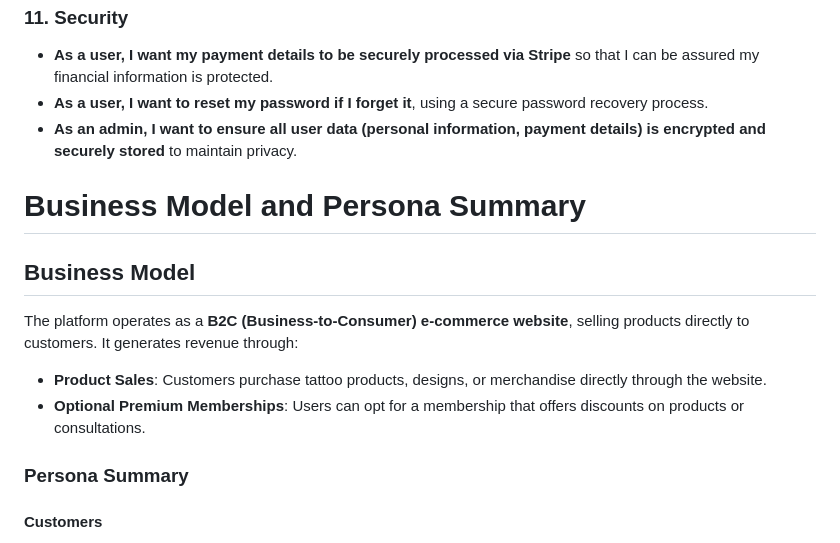
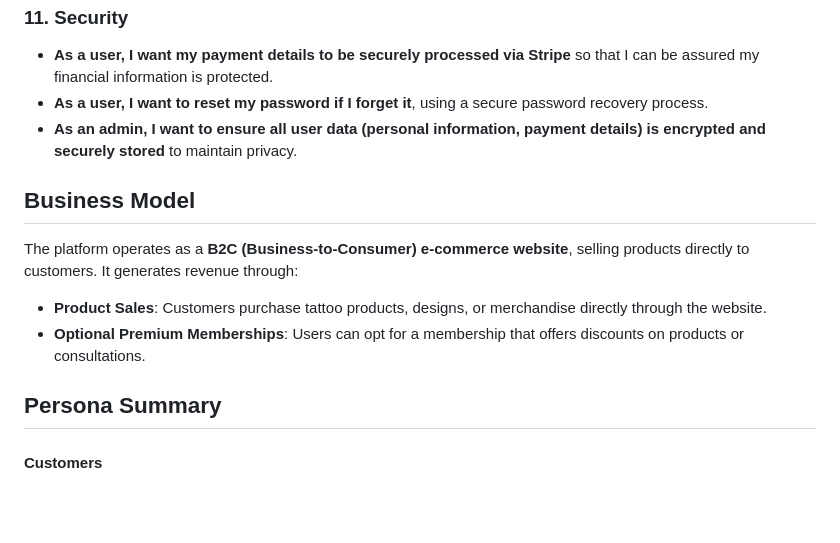
Before and after one commit to abikirkham/girls-get-tattoos, a Markdown page: README.md, the part around the change. Drawn GitHub-style; blank space fills up the shorter version.

Commit message:
Adjust markdown in readme

```diff
--- a/README.md
+++ b/README.md
@@ -105,8 +105,6 @@ The website is designed with simplicity and style, aligning with the aesthetics
 - **As a user, I want to reset my password if I forget it**, using a secure password recovery process.
 - **As an admin, I want to ensure all user data (personal information, payment details) is encrypted and securely stored** to maintain privacy.
 
-# Business Model and Persona Summary
-
 ## Business Model
 
 The platform operates as a **B2C (Business-to-Consumer) e-commerce website**, selling products directly to customers. It generates revenue through:
@@ -114,7 +112,7 @@ The platform operates as a **B2C (Business-to-Consumer) e-commerce website**, se
 - **Product Sales**: Customers purchase tattoo products, designs, or merchandise directly through the website.
 - **Optional Premium Memberships**: Users can opt for a membership that offers discounts on products or consultations.
 
-### Persona Summary
+## Persona Summary
 
 #### Customers
 - **Tattoo Enthusiasts**: These individuals are passionate about artistic designs and tattoos. They are looking for high-quality tattoo products, designs, merchandise, and accessories. They value creativity, customization, and professionalism when selecting tattoo-related services.
```
